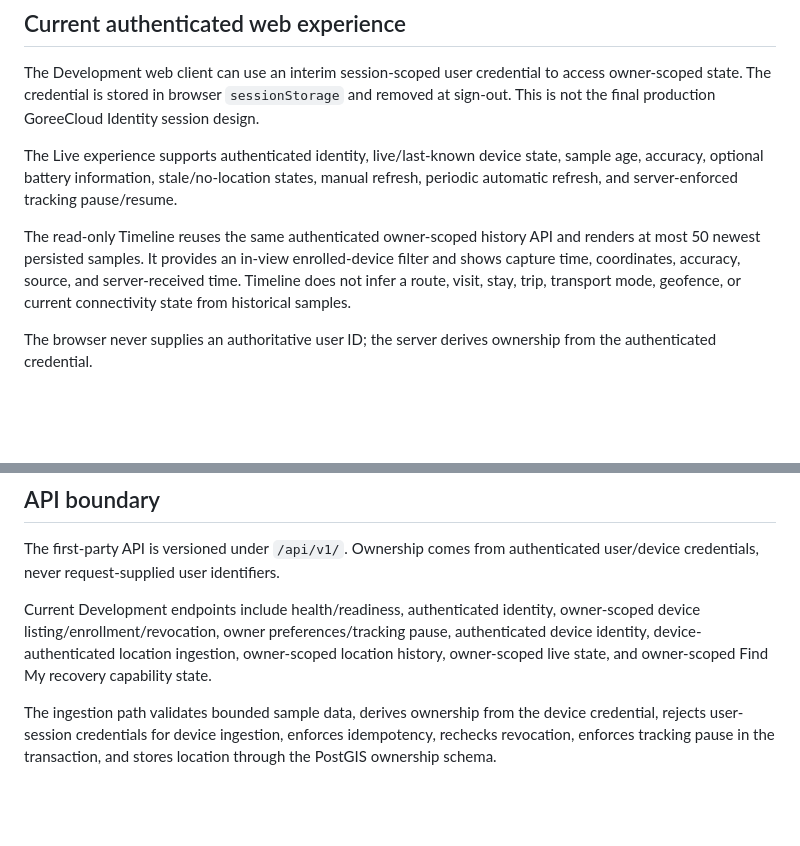
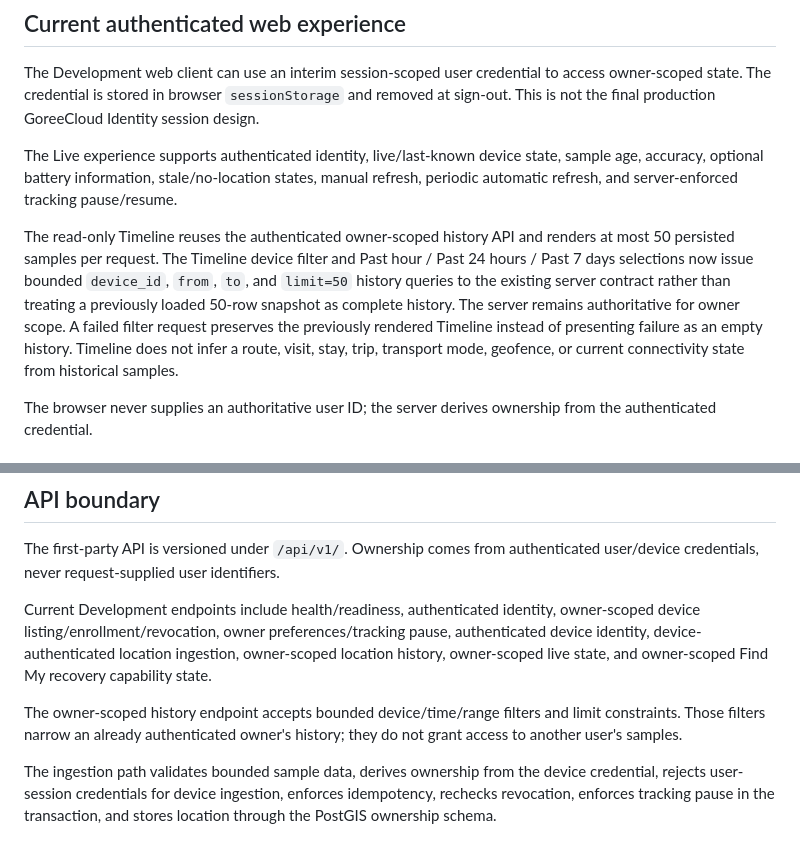
Before and after one commit to GoreeCloud/goreecloud-location, a Markdown page: README.md, 2 parts joined by grey strips. Drawn GitHub-style; blank space fills up the shorter version.

Commit message:
Document server-authoritative Timeline filters

```diff
--- a/README.md
+++ b/README.md
@@ -56,7 +56,7 @@ The Development web client can use an interim session-scoped user credential to
 
 The Live experience supports authenticated identity, live/last-known device state, sample age, accuracy, optional battery information, stale/no-location states, manual refresh, periodic automatic refresh, and server-enforced tracking pause/resume.
 
-The read-only Timeline reuses the same authenticated owner-scoped history API and renders at most 50 newest persisted samples. It provides an in-view enrolled-device filter and shows capture time, coordinates, accuracy, source, and server-received time. Timeline does not infer a route, visit, stay, trip, transport mode, geofence, or current connectivity state from historical samples.
+The read-only Timeline reuses the authenticated owner-scoped history API and renders at most 50 persisted samples per request. The Timeline device filter and Past hour / Past 24 hours / Past 7 days selections now issue bounded `device_id`, `from`, `to`, and `limit=50` history queries to the existing server contract rather than treating a previously loaded 50-row snapshot as complete history. The server remains authoritative for owner scope. A failed filter request preserves the previously rendered Timeline instead of presenting failure as an empty history. Timeline does not infer a route, visit, stay, trip, transport mode, geofence, or current connectivity state from historical samples.
 
 The browser never supplies an authoritative user ID; the server derives ownership from the authenticated credential.
 
@@ -87,6 +87,8 @@ Current source does **not** establish Lost Mode execution, remote erase, nearby
 The first-party API is versioned under `/api/v1/`. Ownership comes from authenticated user/device credentials, never request-supplied user identifiers.
 
 Current Development endpoints include health/readiness, authenticated identity, owner-scoped device listing/enrollment/revocation, owner preferences/tracking pause, authenticated device identity, device-authenticated location ingestion, owner-scoped location history, owner-scoped live state, and owner-scoped Find My recovery capability state.
+
+The owner-scoped history endpoint accepts bounded device/time/range filters and limit constraints. Those filters narrow an already authenticated owner's history; they do not grant access to another user's samples.
 
 The ingestion path validates bounded sample data, derives ownership from the device credential, rejects user-session credentials for device ingestion, enforces idempotency, rechecks revocation, enforces tracking pause in the transaction, and stores location through the PostGIS ownership schema.
 
```
